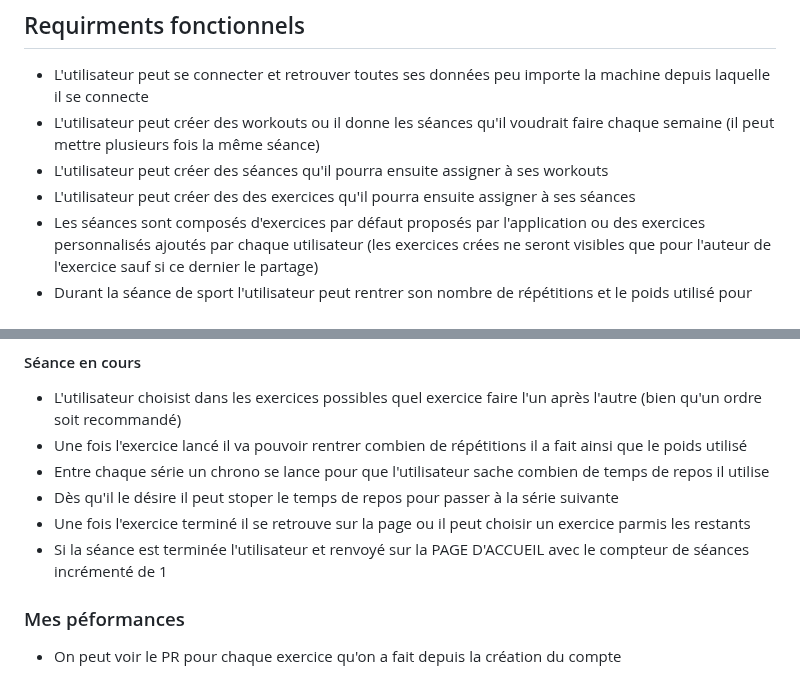
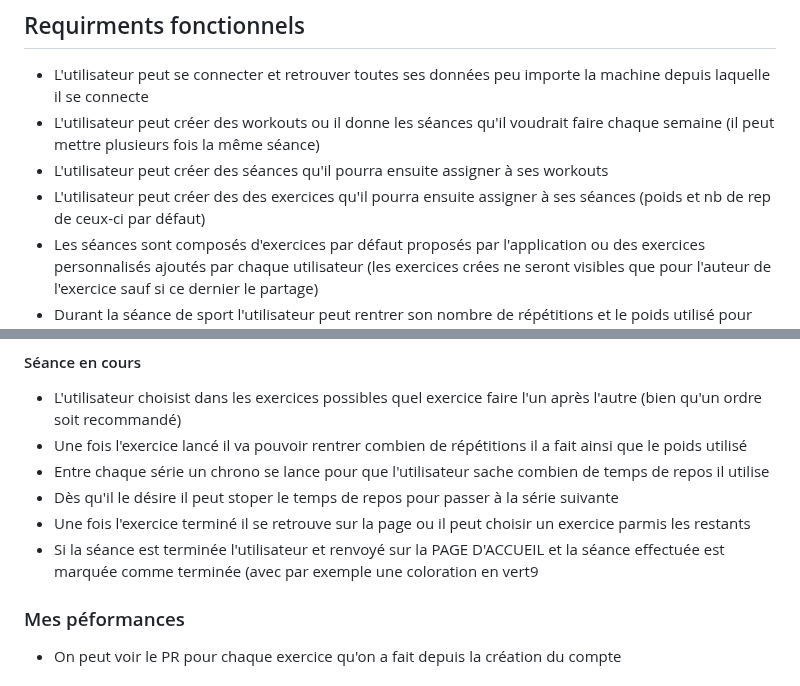
Before and after one commit to Pismice/PDG-GRP5, a Markdown page: README.md, 2 parts joined by grey strips. Drawn GitHub-style.

```diff
--- a/README.md
+++ b/README.md
@@ -23,7 +23,7 @@ Firebase et Flutter étant 2 produits Google la cohabitation entre ces 2 parties
 - L'utilisateur peut se connecter et retrouver toutes ses données peu importe la machine depuis laquelle il se connecte
 - L'utilisateur peut créer des workouts ou il donne les séances qu'il voudrait faire chaque semaine (il peut mettre plusieurs fois la même séance)
 - L'utilisateur peut créer des séances qu'il pourra ensuite assigner à ses workouts
-- L'utilisateur peut créer des des exercices qu'il pourra ensuite assigner à ses séances
+- L'utilisateur peut créer des des exercices qu'il pourra ensuite assigner à ses séances (poids et nb de rep de ceux-ci par défaut)
 - Les séances sont composés d'exercices par défaut proposés par l'application ou des exercices personnalisés ajoutés par chaque utilisateur (les exercices crées ne seront visibles que pour l'auteur de l'exercice sauf si ce dernier le partage)
 - Durant la séance de sport l'utilisateur peut rentrer son nombre de répétitions et le poids utilisé pour chaque série de chaque exercice (il y aura cependant une valeur par défaut de 8 répétitions pour faire gagner du temps à l'utilisateur)
 - Pour chaque exercice il existe un PR (Personal Record) qui n'est autre que la valeur maximale effectuée par l'utilisateur sur cet exercice, si le PR est battu un petit truc cool devrait se passer à l'écran au moment de la validation :)
@@ -74,7 +80,7 @@ SCRUM OU AGILE VU QUE PAS DE CLIENT ?
 - Entre chaque série un chrono se lance pour que l'utilisateur sache combien de temps de repos il utilise
 - Dès qu'il le désire il peut stoper le temps de repos pour passer à la série suivante
 - Une fois l'exercice terminé il se retrouve sur la page ou il peut choisir un exercice parmis les restants
-- Si la séance est terminée l'utilisateur et renvoyé sur la PAGE D'ACCUEIL avec le compteur de séances incrémenté de 1
+- Si la séance est terminée l'utilisateur et renvoyé sur la PAGE D'ACCUEIL et la séance effectuée est marquée comme terminée (avec par exemple une coloration en vert9
 ### Mes péformances
 - On peut voir le PR pour chaque exercice qu'on a fait depuis la création du compte
 ### Paramètres et gestion utilisateur
```
Also changed, not shown: other parts of README.md (+10 -4 lines).
